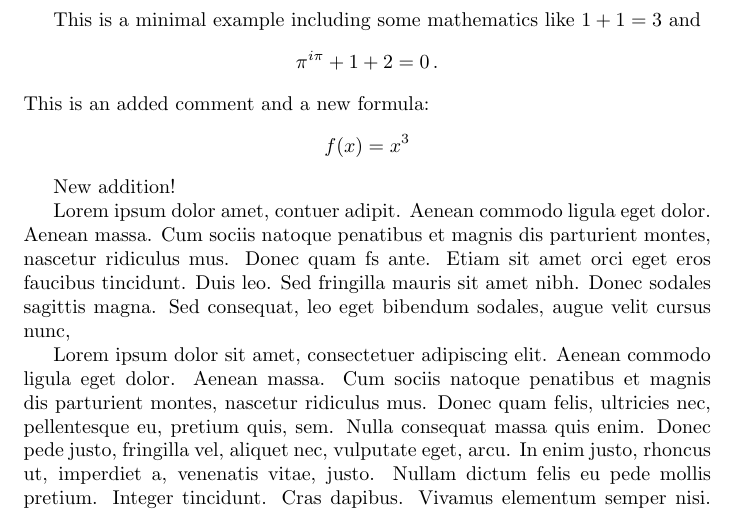
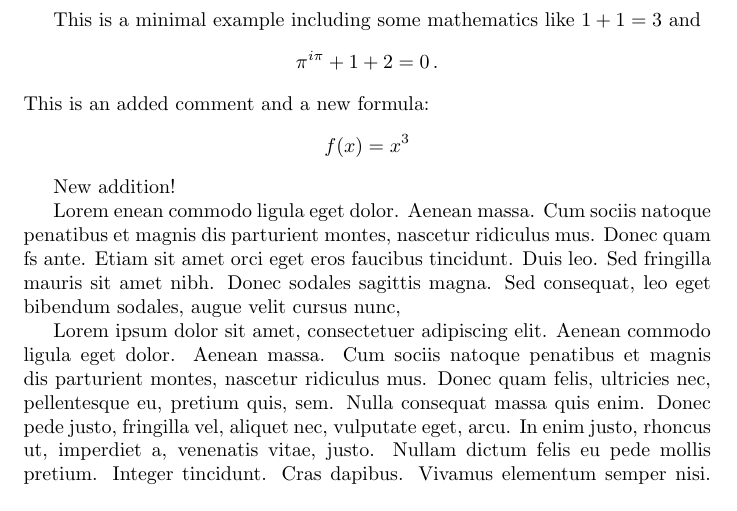
Before and after one commit to ikrom96git/latexdiff_readme, a LaTeX document (main.tex): part of page 1 of 2, cut so that both start at the same text. Compiled offline with pdfLaTeX.

Commit message:
Update main.tex

```diff
--- a/main.tex
+++ b/main.tex
@@ -18,7 +18,7 @@ This is an added comment and a new formula:
 New addition!
 
 
-Lorem ipsum dolor  amet, contuer adipit. Aenean commodo ligula eget dolor. Aenean massa. Cum sociis natoque penatibus et magnis dis parturient montes, nascetur ridiculus mus. Donec quam fs ante. Etiam sit amet orci eget eros faucibus tincidunt. Duis leo. Sed fringilla mauris sit amet nibh. Donec sodales sagittis magna. Sed consequat, leo eget bibendum sodales, augue velit cursus nunc,
+Lorem enean commodo ligula eget dolor. Aenean massa. Cum sociis natoque penatibus et magnis dis parturient montes, nascetur ridiculus mus. Donec quam fs ante. Etiam sit amet orci eget eros faucibus tincidunt. Duis leo. Sed fringilla mauris sit amet nibh. Donec sodales sagittis magna. Sed consequat, leo eget bibendum sodales, augue velit cursus nunc,
 
 Lorem ipsum dolor sit amet, consectetuer adipiscing elit. Aenean commodo ligula eget dolor. Aenean massa. Cum sociis natoque penatibus et magnis dis parturient montes, nascetur ridiculus mus. Donec quam felis, ultricies nec, pellentesque eu, pretium quis, sem. Nulla consequat massa quis enim. Donec pede justo, fringilla vel, aliquet nec, vulputate eget, arcu. In enim justo, rhoncus ut, imperdiet a, venenatis vitae, justo. Nullam dictum felis eu pede mollis pretium. Integer tincidunt. Cras dapibus. Vivamus elementum semper nisi. Aenean vulputate eleifend tellus. Aenean leo ligula, porttitor eu, consequat vitae, eleifend ac, enim. Aliquam lorem ante, dapibus in, viverra quis, feugiat a, tellus. Phasellus viverra nulla ut metus varius laoreet. Quisque rutrum. Aenean imperdiet. Etiam ultricies nisi vel augue. Curabitur ullamcorper ultricies nisi. Nam eget dui. Etiam rhoncus. Maecenas tempus, tellus eget condimentum rhoncus, sem quam semper libero, sit amet adipiscing sem neque sed ipsum. Nam quam nunc, blandit vel, luctus pulvinar, hendrerit id, lorem. Maecenas nec odio et ante tincidunt tempus. Donec vitae sapien ut libero venenatis faucibus. Nullam quis ante. Etiam sit amet orci eget eros faucibus tincidunt. Duis leo. Sed fringilla mauris sit amet nibh. Donec sodales sagittis magna. Sed consequat, leo eget bibendum sodales, augue velit cursus nunc,
 
```
